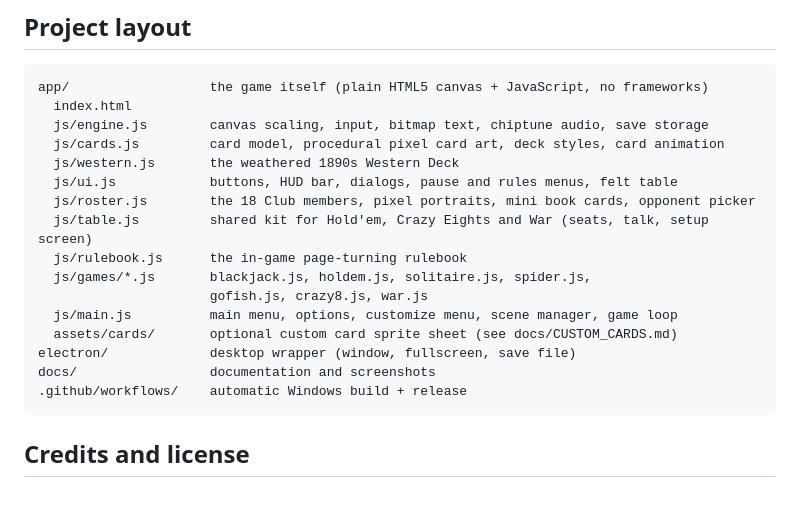
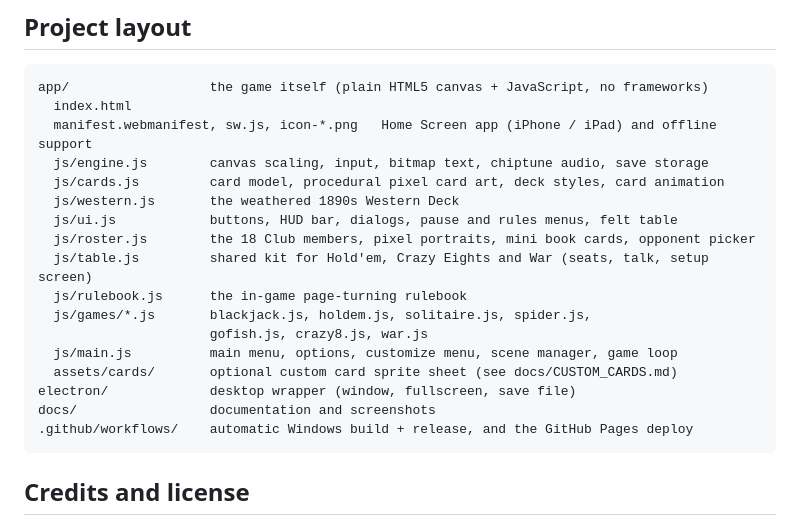
Before and after one commit to bloodrive65/pixel-card-club, a Markdown page: README.md, the part around one of its changes. GitHub-like rendering; blank space fills up the shorter version.

````diff
--- a/README.md
+++ b/README.md
@@ -162,6 +181,7 @@ Full details, including automatic GitHub releases, are in [**docs/BUILDING.md**]
 ```
 app/                  the game itself (plain HTML5 canvas + JavaScript, no frameworks)
   index.html
+  manifest.webmanifest, sw.js, icon-*.png   Home Screen app (iPhone / iPad) and offline support
   js/engine.js        canvas scaling, input, bitmap text, chiptune audio, save storage
   js/cards.js         card model, procedural pixel card art, deck styles, card animation
   js/western.js       the weathered 1890s Western Deck
@@ -175,7 +195,7 @@ app/                  the game itself (plain HTML5 canvas + JavaScript, no frame
   assets/cards/       optional custom card sprite sheet (see docs/CUSTOM_CARDS.md)
 electron/             desktop wrapper (window, fullscreen, save file)
 docs/                 documentation and screenshots
-.github/workflows/    automatic Windows build + release
+.github/workflows/    automatic Windows build + release, and the GitHub Pages deploy
 ```
 
 ## Credits and license
````
Also changed, not shown: other parts of README.md (+21 -2 lines), docs/HOW_TO_PLAY.md (+9 -0 lines), app/icon-180.png (added), app/icon-192.png (added), app/icon-512.png (added), 14 other files.
